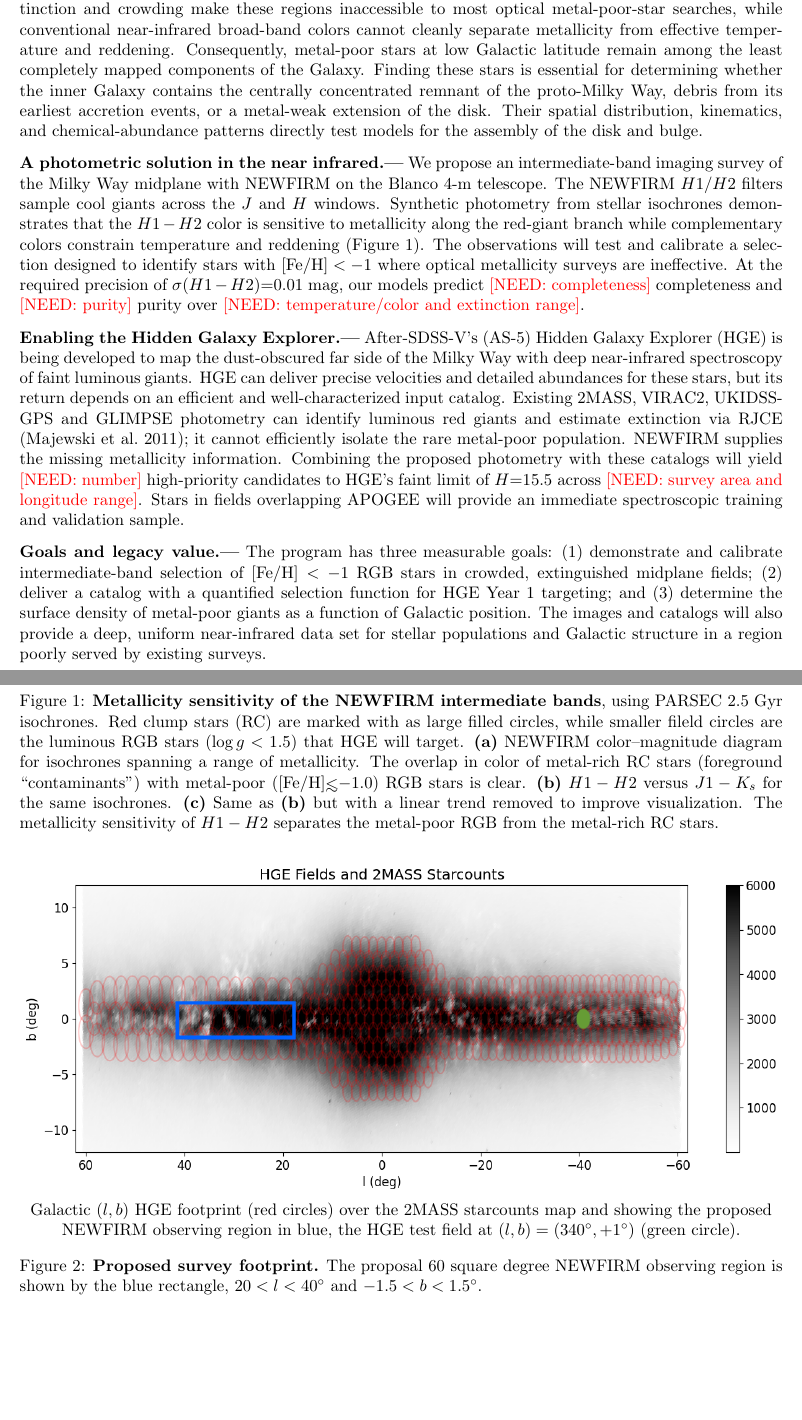
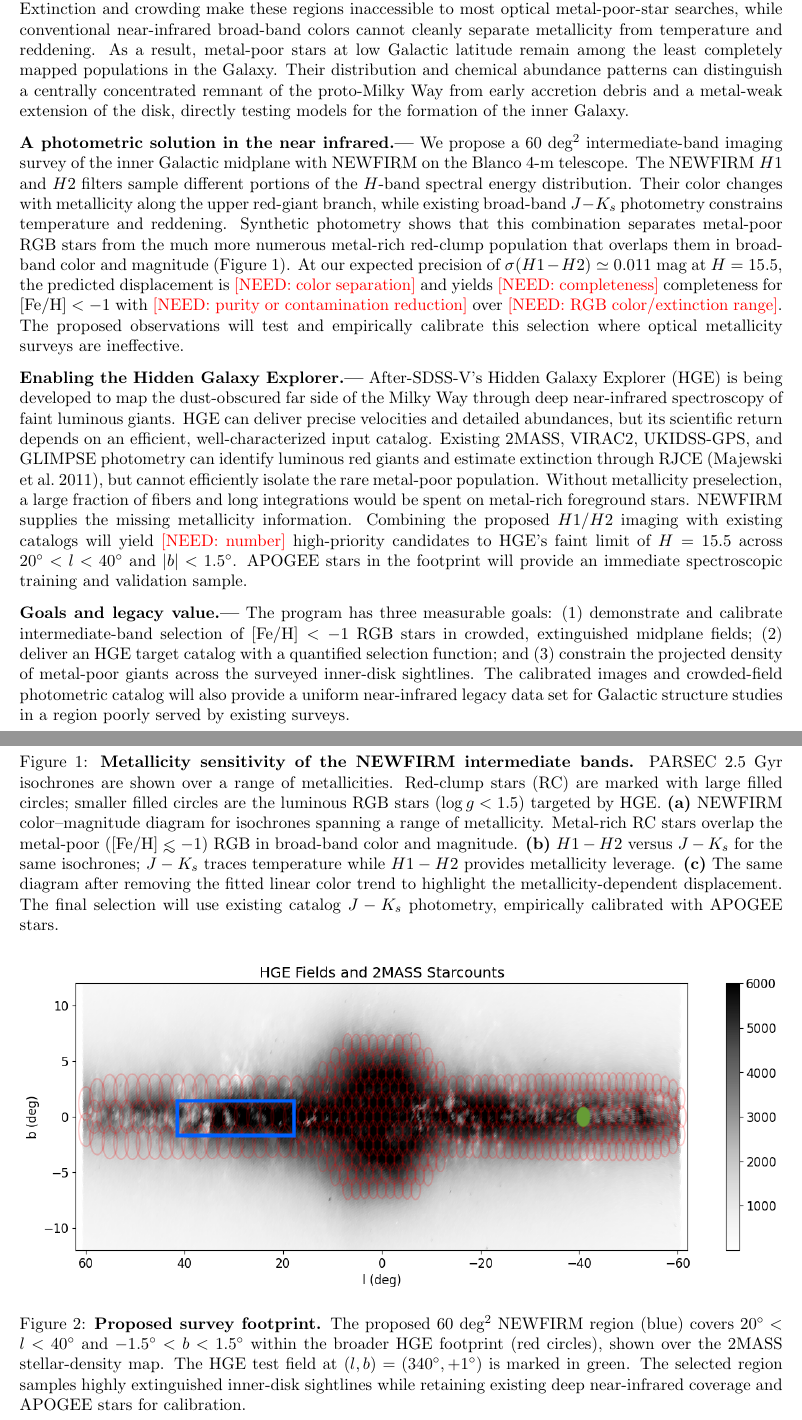
Before and after one commit to dnidever/newfirm-hge-proposal, a LaTeX document (main.tex): two parts of pages 1 and 2 of 4, joined at a grey line, cut so that both start at the same text, the shorter picture padded with empty space. Compiled offline with pdfLaTeX.

Commit message:
main.tex updates to scientific justification

```diff
--- a/main.tex
+++ b/main.tex
@@ -27,50 +25,57 @@ view of that record is strongly biased against the inner disk, bar, and bulge.
-Extinction and crowding make these regions inaccessible to most optical
+Metal-poor stars preserve a fossil record of the Milky Way's early assembly,
+but our view of that record is strongly biased against the inner disk, bar, and
+bulge. Extinction and crowding make these regions inaccessible to most optical
 metal-poor-star searches, while conventional near-infrared broad-band colors
-cannot cleanly separate metallicity from effective temperature and reddening.
-Consequently, metal-poor stars at low Galactic latitude remain among the least
-completely mapped components of the Galaxy. Finding these stars is essential
-for determining whether the inner Galaxy contains the centrally concentrated
-remnant of the proto-Milky Way, debris from its earliest accretion events, or a
-metal-weak extension of the disk. Their spatial distribution, kinematics, and
-chemical-abundance patterns directly test models for the assembly of the disk
-and bulge.
+cannot cleanly separate metallicity from temperature and reddening. As a
+result, metal-poor stars at low Galactic latitude remain among the least
+completely mapped populations in the Galaxy. Their distribution and chemical
+abundance patterns can distinguish a centrally concentrated remnant of the
+proto-Milky Way from early accretion debris and a metal-weak extension of the
+disk, directly testing models for the formation of the inner Galaxy.
 
 \smallskip
 \noindent\textbf{A photometric solution in the near infrared.---}
-We propose an intermediate-band imaging survey of the Milky Way midplane with
-NEWFIRM on the Blanco 4-m telescope. The NEWFIRM $H1/H2$ filters sample cool giants across the $J$ and $H$ windows. Synthetic photometry from stellar isochrones demonstrates that
-the $H1-H2$ color is sensitive to metallicity along the red-giant branch while
-complementary colors constrain temperature and reddening (Figure~1). The
-observations will test and calibrate a selection designed to identify stars
-with $[\mathrm{Fe/H}]<-1$ where optical metallicity surveys are ineffective.
-At the required precision of $\sigma(H1-H2)$=0.01 mag, our models predict
-\need{completeness} completeness and \need{purity} purity over
-\need{temperature/color and extinction range}.
+We propose a 60~deg$^2$ intermediate-band imaging survey of the inner Galactic
+midplane with NEWFIRM on the Blanco 4-m telescope. The NEWFIRM $H1$ and $H2$
+filters sample different portions of the $H$-band spectral energy distribution.
+Their color changes with metallicity along the upper red-giant branch, while
+existing broad-band $J-K_s$ photometry constrains temperature and reddening.
+Synthetic photometry shows that this combination separates metal-poor RGB stars
+from the much more numerous metal-rich red-clump population that overlaps them
+in broad-band color and magnitude (Figure~1). At our expected precision of
+$\sigma(H1-H2)\simeq0.011$~mag at $H=15.5$, the predicted displacement is
+\need{color separation} and yields \need{completeness} completeness for
+$[\mathrm{Fe/H}]<-1$ with \need{purity or contamination reduction} over
+\need{RGB color/extinction range}. The proposed observations will test and
+empirically calibrate this selection where optical metallicity surveys are
+ineffective.
 
 \smallskip
 \noindent\textbf{Enabling the Hidden Galaxy Explorer.---}
-After-SDSS-V's (AS-5) Hidden Galaxy Explorer (HGE) is being developed to map the
-dust-obscured far side of the Milky Way with deep near-infrared spectroscopy of
-faint luminous giants. HGE can deliver precise velocities and detailed
-abundances for these stars, but its return depends on an efficient and
-well-characterized input catalog. Existing 2MASS, VIRAC2, UKIDSS-GPS and GLIMPSE
-photometry can identify luminous red giants and estimate extinction via RJCE (Majewski et al.\ 2011); it cannot
-efficiently isolate the rare metal-poor population. NEWFIRM supplies the
-missing metallicity information. Combining the proposed photometry with these
-catalogs will yield \need{number} high-priority candidates to HGE's faint limit
-of $H$=15.5 across \need{survey area and longitude range}. Stars
-in fields overlapping APOGEE will provide an immediate spectroscopic training
-and validation sample.
+After-SDSS-V's Hidden Galaxy Explorer (HGE) is being developed to map the
+dust-obscured far side of the Milky Way through deep near-infrared spectroscopy
+of faint luminous giants. HGE can deliver precise velocities and detailed
+abundances, but its scientific return depends on an efficient, well-characterized
+input catalog. Existing 2MASS, VIRAC2, UKIDSS-GPS, and GLIMPSE photometry can
+identify luminous red giants and estimate extinction through RJCE (Majewski et
+al.\ 2011), but cannot efficiently isolate the rare metal-poor population.
+Without metallicity preselection, a large fraction of fibers and long integrations would be
+spent on metal-rich foreground stars. NEWFIRM supplies the missing metallicity
+information. Combining the proposed $H1/H2$ imaging with existing catalogs will
+yield \need{number} high-priority candidates to HGE's faint limit of $H=15.5$
+across $20^\circ<l<40^\circ$ and $|b|<1.5^\circ$. APOGEE stars in the footprint
+will provide an immediate spectroscopic training and validation sample.
 
 \smallskip
 \noindent\textbf{Goals and legacy value.---}
 The program has three measurable goals: (1) demonstrate and calibrate
 intermediate-band selection of $[\mathrm{Fe/H}]<-1$ RGB stars in crowded,
-extinguished midplane fields; (2) deliver a catalog with a quantified selection
-function for HGE Year 1 targeting; and (3) determine the surface density of metal-poor
-giants as a function of Galactic position. The images and catalogs will also
-provide a deep, uniform near-infrared data set for stellar populations and
-Galactic structure in a region poorly served by existing surveys.
+extinguished midplane fields; (2) deliver an HGE target catalog with a
+quantified selection function; and (3) constrain the projected density of
+metal-poor giants across the surveyed inner-disk sightlines. The calibrated
+images and crowded-field photometric catalog will also provide a uniform
+near-infrared legacy data set for Galactic structure studies in a region poorly
+served by existing surveys.
 
 % Two additional pages may contain references, figures (maximum three), captions.
 \clearpage
@@ -92,12 +97,18 @@ Galactic structure in a region poorly served by existing surveys.
 \includegraphics[width=\linewidth]{newfirm_delta_h1-h2_j1-ks_feh.png}
 \textbf{(c)}
 \end{minipage}
-\caption{\textbf{Metallicity sensitivity of the NEWFIRM intermediate bands}, using PARSEC 2.5 Gyr isochrones.  Red clump stars (RC) are marked with as large filled circles, while smaller fileld circles are the luminous RGB stars ($\log{g}<1.5$) that HGE will target.
+\caption{\textbf{Metallicity sensitivity of the NEWFIRM intermediate bands.}
+PARSEC 2.5~Gyr isochrones are shown over a range of metallicities. Red-clump
+stars (RC) are marked with large filled circles; smaller filled circles are the
+luminous RGB stars ($\log g<1.5$) targeted by HGE.
 \textbf{(a)} NEWFIRM color--magnitude diagram for isochrones spanning a range
-of metallicity. The overlap in color of metal-rich RC stars (foreground ``contaminants'') with metal-poor ([Fe/H]$\lesssim$$-$1.0) RGB stars is clear.
-\textbf{(b)} $H1-H2$ versus $J1-K_s$ for the same isochrones.
-\textbf{(c)} Same as \textbf{(b)} but with a linear trend removed to improve visualization.
-The metallicity sensitivity of $H1-H2$ separates the metal-poor RGB from the metal-rich RC stars.
+of metallicity. Metal-rich RC stars overlap the metal-poor
+($[\mathrm{Fe/H}]\lesssim-1$) RGB in broad-band color and magnitude.
+\textbf{(b)} $H1-H2$ versus $J-K_s$ for the same isochrones; $J-K_s$ traces
+temperature while $H1-H2$ provides metallicity leverage.
+\textbf{(c)} The same diagram after removing the fitted linear color trend to
+highlight the metallicity-dependent displacement. The final selection will use
+existing catalog $J-K_s$ photometry, empirically calibrated with APOGEE stars.
 %Metallicity-dependent displacement in $H1-H2$ relative to
 %\need{define the reference sequence}. \need{Add model family, age, metallicity
 %range, extinction treatment, and predicted color separation at the HGE
@@ -108,11 +119,13 @@ The metallicity sensitivity of $H1-H2$ separates the metal-poor RGB from the met
 \begin{figure}[!ht]
 \centering
 \includegraphics[width=\linewidth]{hge_fields_2mass_starcounts.png}
-{\centering
-Galactic $(l,b)$ HGE footprint (red circles) over the 2MASS starcounts map and showing the proposed NEWFIRM observing region in blue, the HGE test field at $(l,b)=(340^\circ,+1^\circ)$
-(green circle).}
 \caption{\textbf{Proposed survey footprint.}
-The proposal 60 square degree NEWFIRM observing region is shown by the blue rectangle, $20<l<40$\dgr and $-1.5<b<1.5$\deg.
+The proposed 60~deg$^2$ NEWFIRM region (blue) covers
+$20^\circ<l<40^\circ$ and $-1.5^\circ<b<1.5^\circ$ within the broader HGE
+footprint (red circles), shown over the 2MASS stellar-density map. The HGE test
+field at $(l,b)=(340^\circ,+1^\circ)$ is marked in green. The selected region
+samples highly extinguished inner-disk sightlines while retaining existing
+deep near-infrared coverage and APOGEE stars for calibration.
 %\need{Area, longitude/latitude
 %limits, number of NEWFIRM pointings, and rationale for field selection.}
 }
```
Also changed, not shown: main.tex (4 more changed lines).
